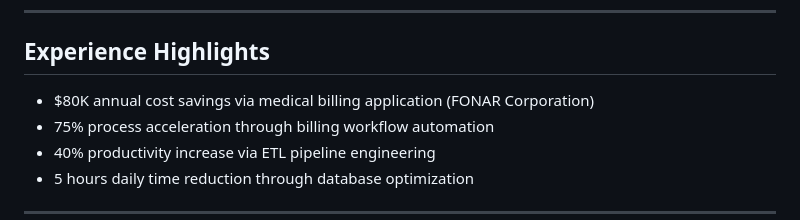
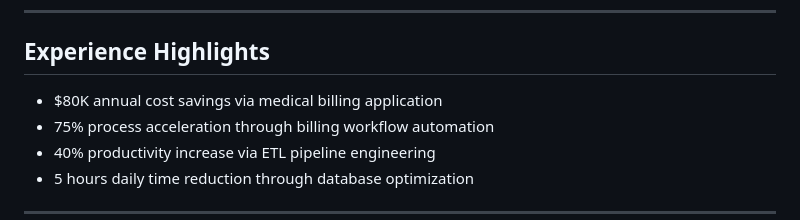
Before and after one commit to drzengineer/drzengineer, a Markdown page: README.md, the part around the change. GitHub-like rendering.

```diff
--- a/README.md
+++ b/README.md
@@ -38,7 +38,7 @@ Production MERN stack web application built with TypeScript end-to-end.
 
 ## Experience Highlights
 
-- $80K annual cost savings via medical billing application (FONAR Corporation)
+- $80K annual cost savings via medical billing application
 - 75% process acceleration through billing workflow automation
 - 40% productivity increase via ETL pipeline engineering
 - 5 hours daily time reduction through database optimization
```
